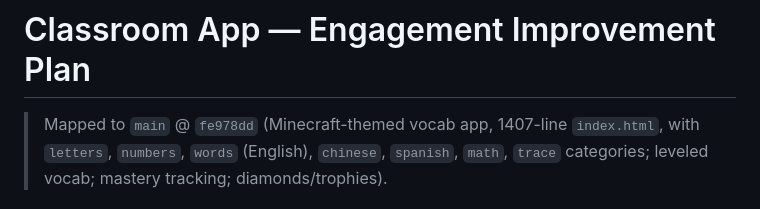
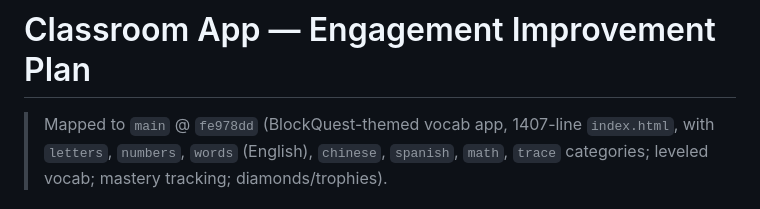
Before and after one commit to yanbing2026/kindergarten-classroom, a Markdown page: IMPROVEMENT_PLAN.md, the part around the change. Drawn GitHub-style.

Commit message:
Update improvement plan branding

```diff
--- a/IMPROVEMENT_PLAN.md
+++ b/IMPROVEMENT_PLAN.md
@@ -1,6 +1,6 @@
 # Classroom App — Engagement Improvement Plan
 
-> Mapped to `main` @ `fe978dd` (Minecraft-themed vocab app, 1407-line `index.html`,
+> Mapped to `main` @ `fe978dd` (BlockQuest-themed vocab app, 1407-line `index.html`,
 > with `letters`, `numbers`, `words` (English), `chinese`, `spanish`, `math`,
 > `trace` categories; leveled vocab; mastery tracking; diamonds/trophies).
 
```
